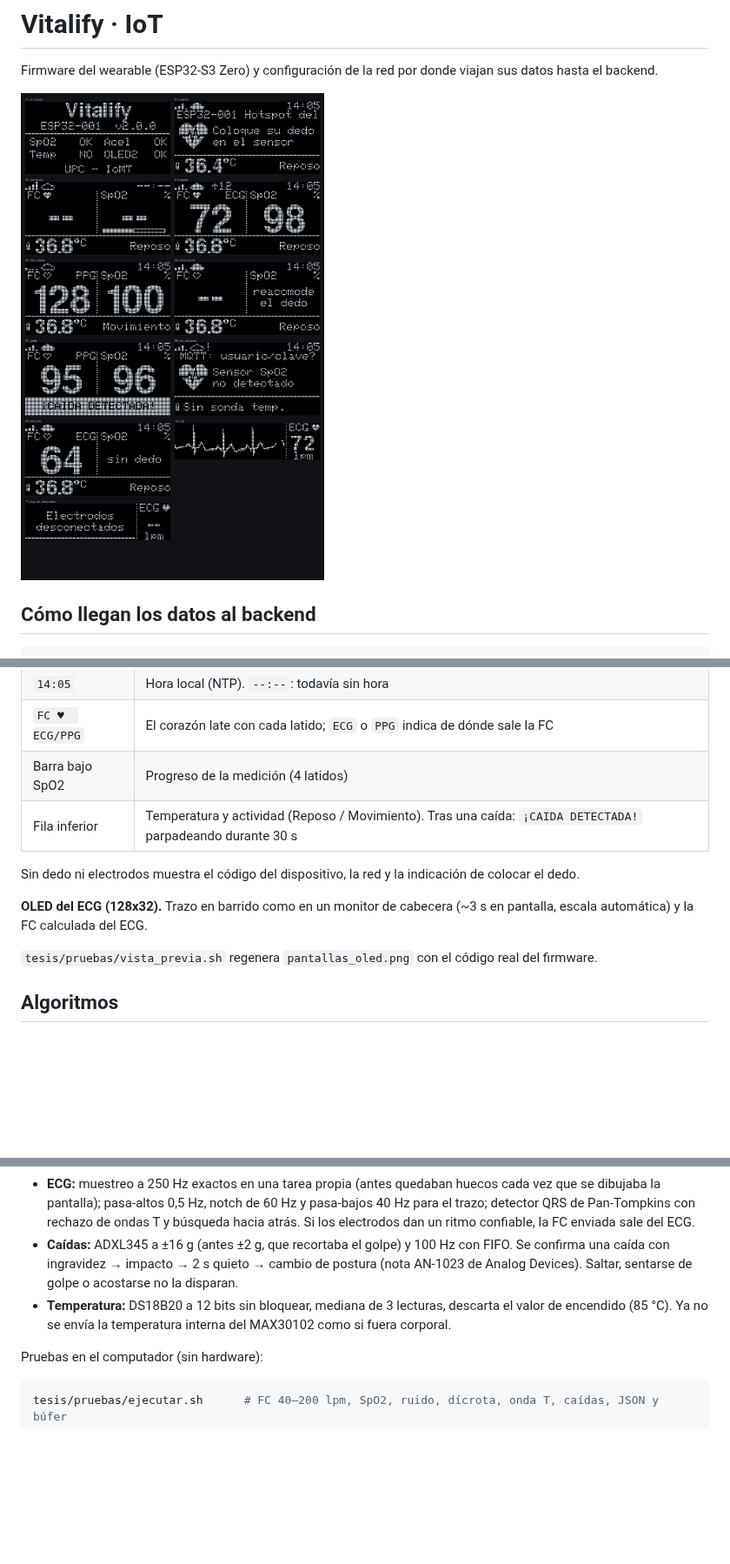
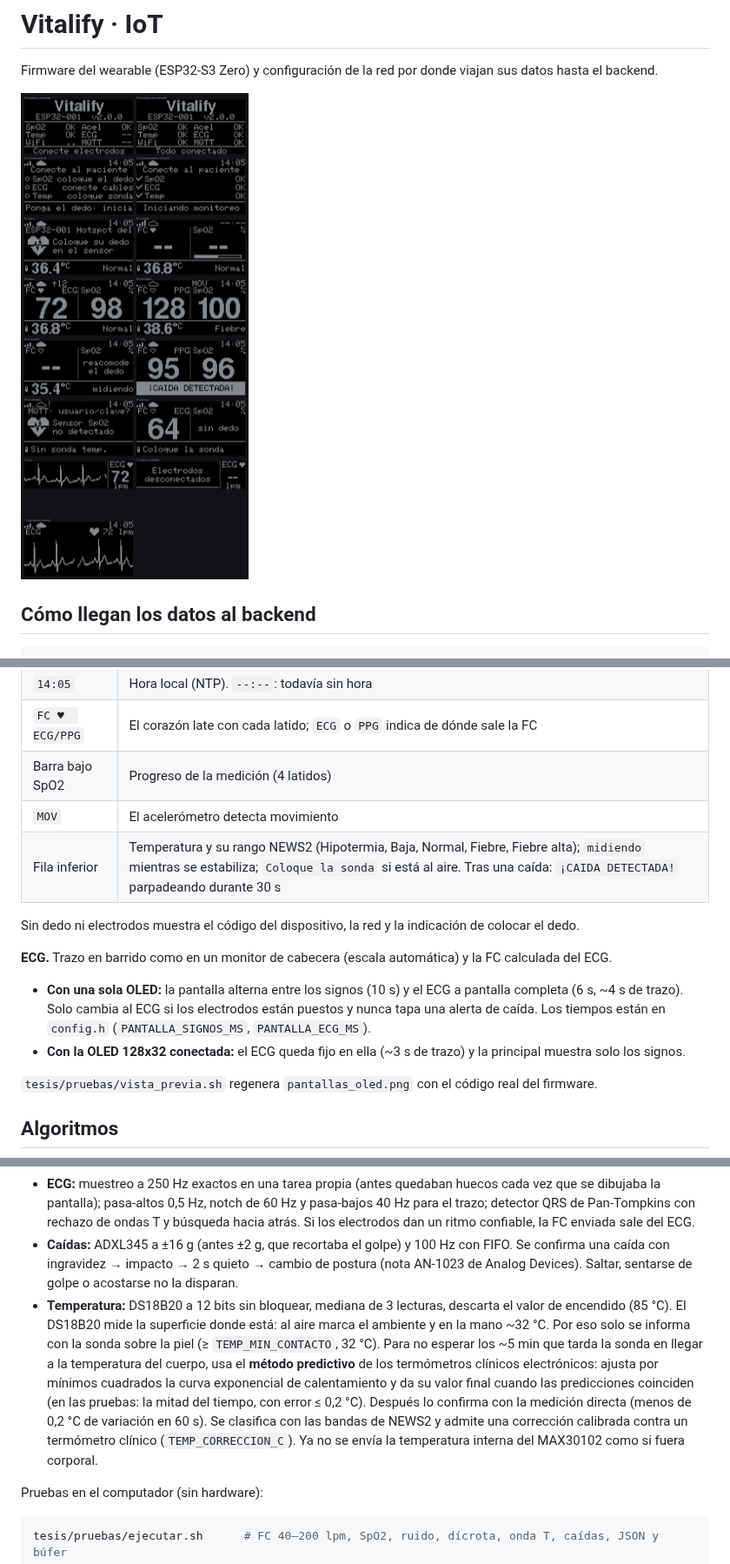
Before and after one commit to Kmykh/IoT-Vitalfy, a Markdown page: README.md, 3 parts joined by grey strips. Shown at 87% size. Drawn GitHub-style; pictures changed too: pantallas_oled.png; blank space fills up the shorter version.

Commit message:
docs: documenta el arranque, la sesión de monitoreo y la temperatura predictiva
Co-Authored-By: Claude Opus 5.5 <noreply@anthropic.com>

```diff
--- a/README.md
+++ b/README.md
@@ -123,11 +129,14 @@ Todos los módulos a 3V3 y GND del mismo riel. El Wi-Fi transmite a 11 dBm (`WIF
 | `14:05` | Hora local (NTP). `--:--`: todavía sin hora |
 | `FC ♥  ECG/PPG` | El corazón late con cada latido; `ECG` o `PPG` indica de dónde sale la FC |
 | Barra bajo SpO2 | Progreso de la medición (4 latidos) |
-| Fila inferior | Temperatura y actividad (Reposo / Movimiento). Tras una caída: `¡CAIDA DETECTADA!` parpadeando durante 30 s |
+| `MOV` | El acelerómetro detecta movimiento |
+| Fila inferior | Temperatura y su rango NEWS2 (Hipotermia, Baja, Normal, Fiebre, Fiebre alta); `midiendo` mientras se estabiliza; `Coloque la sonda` si está al aire. Tras una caída: `¡CAIDA DETECTADA!` parpadeando durante 30 s |
 
 Sin dedo ni electrodos muestra el código del dispositivo, la red y la indicación de colocar el dedo.
 
-**OLED del ECG (128x32).** Trazo en barrido como en un monitor de cabecera (~3 s en pantalla, escala automática) y la FC calculada del ECG.
+**ECG.** Trazo en barrido como en un monitor de cabecera (escala automática) y la FC calculada del ECG.
+- **Con una sola OLED:** la pantalla alterna entre los signos (10 s) y el ECG a pantalla completa (6 s, ~4 s de trazo). Solo cambia al ECG si los electrodos están puestos y nunca tapa una alerta de caída. Los tiempos están en `config.h` (`PANTALLA_SIGNOS_MS`, `PANTALLA_ECG_MS`).
+- **Con la OLED 128x32 conectada:** el ECG queda fijo en ella (~3 s de trazo) y la principal muestra solo los signos.
 
 `tesis/pruebas/vista_previa.sh` regenera `pantallas_oled.png` con el código real del firmware.
 
@@ -136,7 +145,7 @@ Sin dedo ni electrodos muestra el código del dispositivo, la red y la indicaci
 - **PPG (FC y SpO2):** lectura del FIFO completo del MAX30102 a 100 Hz (el driver de SparkFun guardaba 4 muestras y perdía el resto); pasa-banda 0,5–5 Hz; latidos por función suma de pendientes con umbral adaptativo y refractario; FC con la mediana de los últimos RR y promedio de los cercanos a ella; SpO2 por razón de razones latido a latido con la curva de Maxim (`SPO2_A/B/C`). El dedo se detecta por salto sobre la luz ambiente y se libera tras 8 s sin pulso.
 - **ECG:** muestreo a 250 Hz exactos en una tarea propia (antes quedaban huecos cada vez que se dibujaba la pantalla); pasa-altos 0,5 Hz, notch de 60 Hz y pasa-bajos 40 Hz para el trazo; detector QRS de Pan-Tompkins con rechazo de ondas T y búsqueda hacia atrás. Si los electrodos dan un ritmo confiable, la FC enviada sale del ECG.
 - **Caídas:** ADXL345 a ±16 g (antes ±2 g, que recortaba el golpe) y 100 Hz con FIFO. Se confirma una caída con ingravidez → impacto → 2 s quieto → cambio de postura (nota AN-1023 de Analog Devices). Saltar, sentarse de golpe o acostarse no la disparan.
-- **Temperatura:** DS18B20 a 12 bits sin bloquear, mediana de 3 lecturas, descarta el valor de encendido (85 °C). Ya no se envía la temperatura interna del MAX30102 como si fuera corporal.
+- **Temperatura:** DS18B20 a 12 bits sin bloquear, mediana de 3 lecturas, descarta el valor de encendido (85 °C). El DS18B20 mide la superficie donde está: al aire marca el ambiente y en la mano ~32 °C. Por eso solo se informa con la sonda sobre la piel (≥ `TEMP_MIN_CONTACTO`, 32 °C). Para no esperar los ~5 min que tarda la sonda en llegar a la temperatura del cuerpo, usa el **método predictivo** de los termómetros clínicos electrónicos: ajusta por mínimos cuadrados la curva exponencial de calentamiento y da su valor final cuando las predicciones coinciden (en las pruebas: la mitad del tiempo, con error ≤ 0,2 °C). Después lo confirma con la medición directa (menos de 0,2 °C de variación en 60 s). Se clasifica con las bandas de NEWS2 y admite una corrección calibrada contra un termómetro clínico (`TEMP_CORRECCION_C`). Ya no se envía la temperatura interna del MAX30102 como si fuera corporal.
 
 Pruebas en el computador (sin hardware):
 
```
Also changed, not shown: other parts of README.md (+8 -1 lines).
